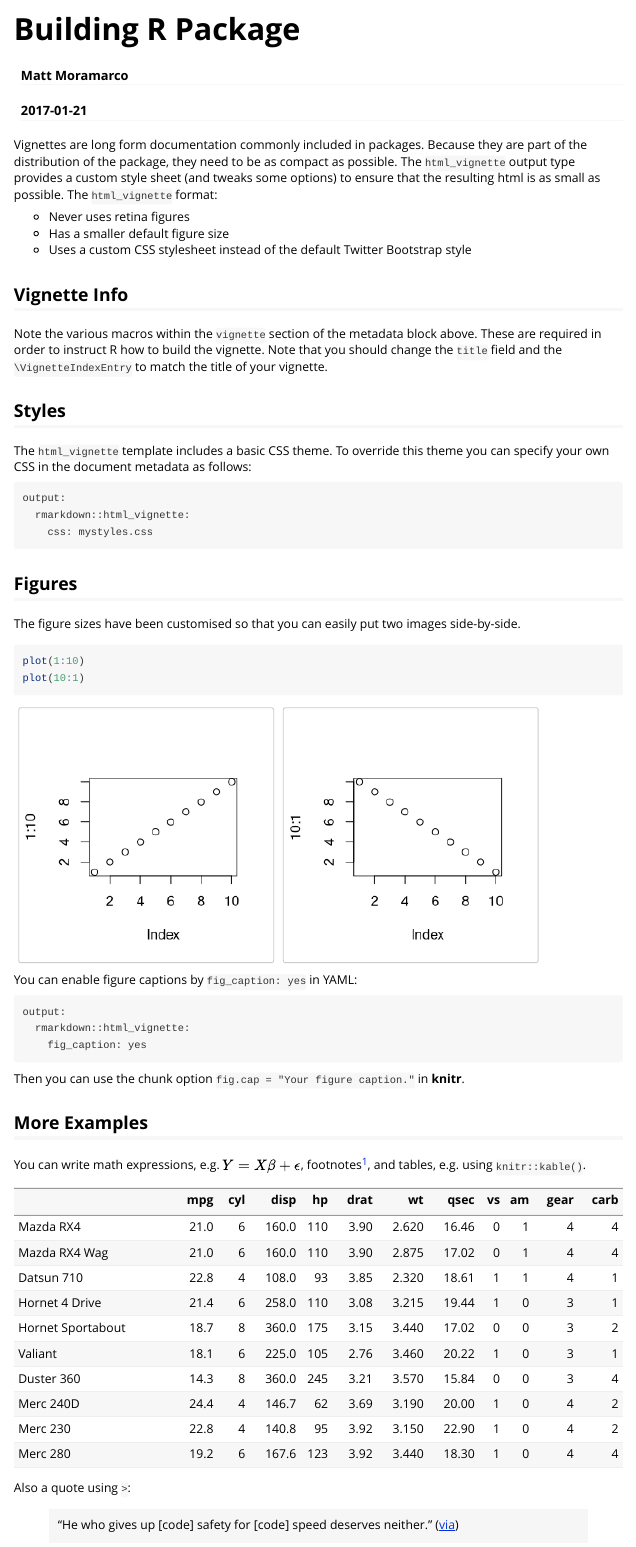
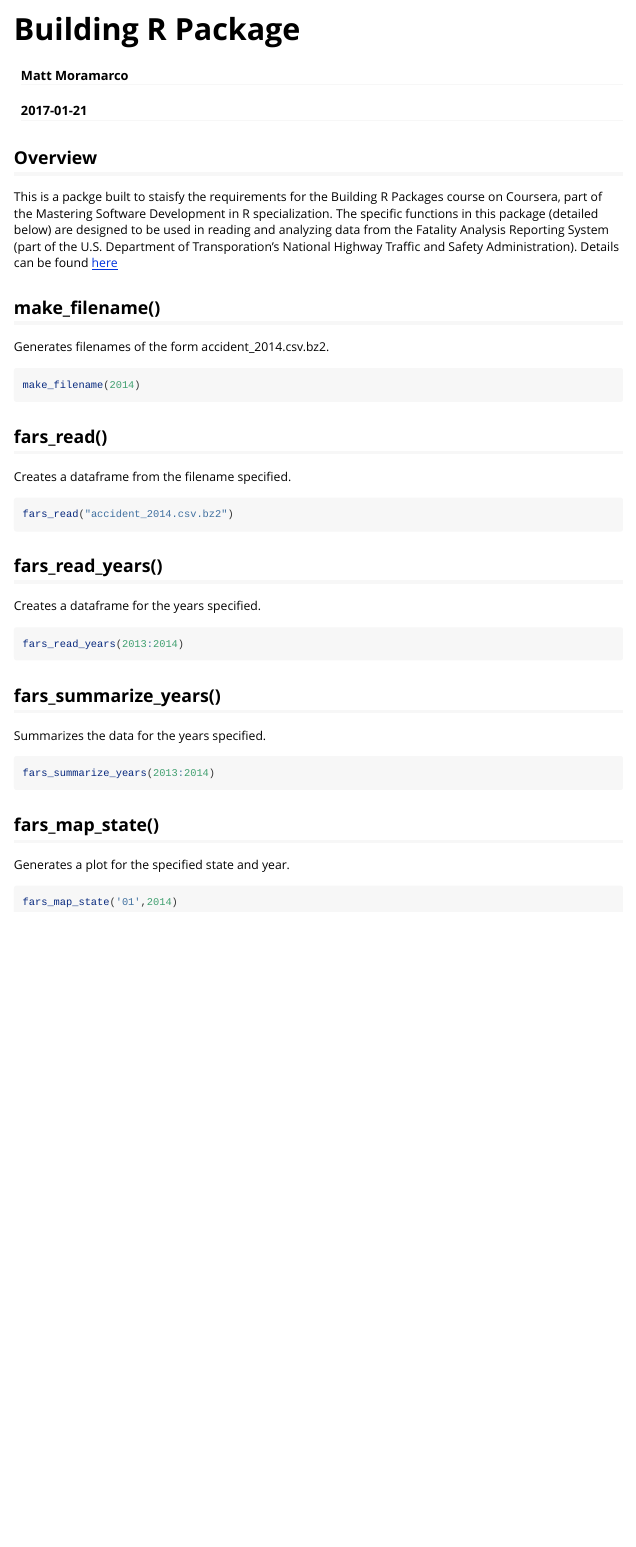
Before and after one commit to mmoramarco/buildingrpackage, an R Markdown document (vignettes/buildingrpackage.Rmd): the page in a window 1100 px wide, from its top. Rendered offline with R 4.5, knitr and Pandoc, with nearby package versions.

Commit message:
Updating vignette and readme

````diff
--- a/vignettes/buildingrpackage.Rmd
+++ b/vignettes/buildingrpackage.Rmd
@@ -9,50 +9,46 @@ vignette: >
   %\VignetteEncoding{UTF-8}
 ---
 
-Vignettes are long form documentation commonly included in packages. Because they are part of the distribution of the package, they need to be as compact as possible. The `html_vignette` output type provides a custom style sheet (and tweaks some options) to ensure that the resulting html is as small as possible. The `html_vignette` format:
+## Overview
 
-- Never uses retina figures
-- Has a smaller default figure size
-- Uses a custom CSS stylesheet instead of the default Twitter Bootstrap style
+This is a packge built to staisfy the requirements for the Building R Packages course on Coursera, part of the Mastering Software Development in R specialization. The specific functions in this package (detailed below) are designed to be used in reading and analyzing data from the Fatality Analysis Reporting System (part of the U.S. Department of Transporation's National Highway Traffic and Safety Administration). Details can be found [here](https://www.nhtsa.gov/research-data/fatality-analysis-reporting-system-fars)
 
-## Vignette Info
+## make_filename()
 
-Note the various macros within the `vignette` section of the metadata block above. These are required in order to instruct R how to build the vignette. Note that you should change the `title` field and the `\VignetteIndexEntry` to match the title of your vignette.
+Generates filenames of the form accident_2014.csv.bz2.
 
-## Styles
-
-The `html_vignette` template includes a basic CSS theme. To override this theme you can specify your own CSS in the document metadata as follows:
-
-    output:
-      rmarkdown::html_vignette:
-        css: mystyles.css
-
-## Figures
-
-The figure sizes have been customised so that you can easily put two images side-by-side.
-
-```{r, fig.show='hold'}
-plot(1:10)
-plot(10:1)
+```{r eval=FALSE}
+make_filename(2014)
 ```
 
-You can enable figure captions by `fig_caption: yes` in YAML:
+## fars_read()
 
-    output:
-      rmarkdown::html_vignette:
-        fig_caption: yes
+Creates a dataframe from the filename specified.
 
-Then you can use the chunk option `fig.cap = "Your figure caption."` in **knitr**.
-
-## More Examples
-
-You can write math expressions, e.g. $Y = X\beta + \epsilon$, footnotes^[A footnote here.], and tables, e.g. using `knitr::kable()`.
-
-```{r, echo=FALSE, results='asis'}
-knitr::kable(head(mtcars, 10))
+```{r eval=FALSE}
+fars_read("accident_2014.csv.bz2")
 ```
 
-Also a quote using `>`:
+## fars_read_years()
 
-> "He who gives up [code] safety for [code] speed deserves neither."
-([via](https://twitter.com/hadleywickham/status/504368538874703872))
+Creates a dataframe for the years specified.
+
+```{r eval=FALSE}
+fars_read_years(2013:2014)
+```
+
+## fars_summarize_years()
+
+Summarizes the data for the years specified.
+
+```{r eval=FALSE}
+fars_summarize_years(2013:2014)
+```
+
+## fars_map_state()
+
+Generates a plot for the specified state and year.
+
+```{r eval=FALSE}
+fars_map_state('01',2014)
+```
````
Also changed, not shown: README.md.
